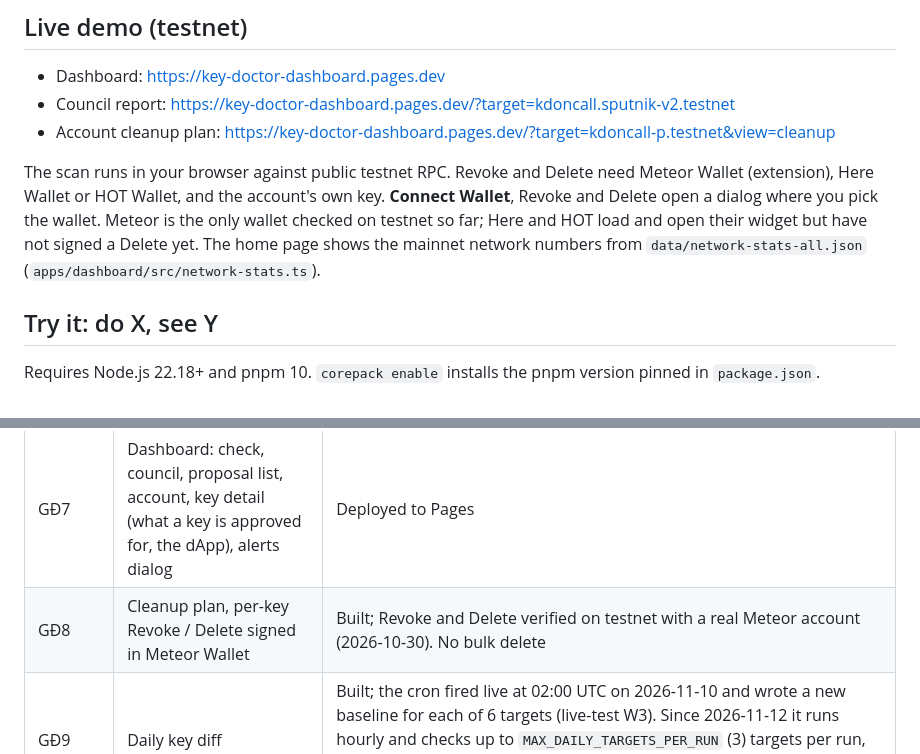
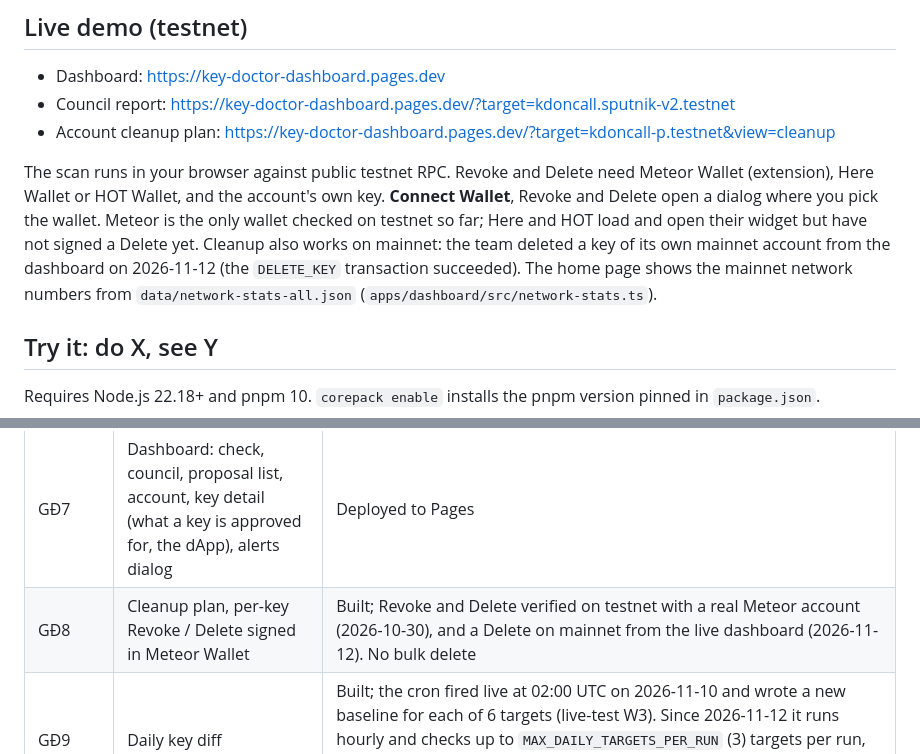
Before and after one commit to BLV-Labs/keydoctor, a Markdown page: README.md, 2 parts joined by grey strips. Drawn GitHub-style.

Commit message:
docs(readme): key cleanup checked on mainnet (2026-11-12) (#120)
The team deleted a key of its own mainnet account from the live dashboard;
the DELETE_KEY transaction succeeded. The account is not named (CLAUDE.md:
no real mainnet account names in the repo).

Co-authored-by: Claude Opus 5.5 <noreply@anthropic.com>

```diff
--- a/README.md
+++ b/README.md
@@ -54,7 +54,7 @@ Fixed rules make every conclusion. Key Doctor **never signs transactions or hold
 - Council report: <https://key-doctor-dashboard.pages.dev/?target=kdoncall.sputnik-v2.testnet>
 - Account cleanup plan: <https://key-doctor-dashboard.pages.dev/?target=kdoncall-p.testnet&view=cleanup>
 
-The scan runs in your browser against public testnet RPC. Revoke and Delete need Meteor Wallet (extension), Here Wallet or HOT Wallet, and the account's own key. **Connect Wallet**, Revoke and Delete open a dialog where you pick the wallet. Meteor is the only wallet checked on testnet so far; Here and HOT load and open their widget but have not signed a Delete yet. The home page shows the mainnet network numbers from `data/network-stats-all.json` (`apps/dashboard/src/network-stats.ts`).
+The scan runs in your browser against public testnet RPC. Revoke and Delete need Meteor Wallet (extension), Here Wallet or HOT Wallet, and the account's own key. **Connect Wallet**, Revoke and Delete open a dialog where you pick the wallet. Meteor is the only wallet checked on testnet so far; Here and HOT load and open their widget but have not signed a Delete yet. Cleanup also works on mainnet: the team deleted a key of its own mainnet account from the dashboard on 2026-11-12 (the `DELETE_KEY` transaction succeeded). The home page shows the mainnet network numbers from `data/network-stats-all.json` (`apps/dashboard/src/network-stats.ts`).
 
 ## Try it: do X, see Y
 
@@ -185,7 +185,7 @@ Requires Node.js 22.18+ and pnpm 10. `corepack enable` installs the pnpm version
 | GĐ5 | `checkProposals` | Built; of four Sputnik proposal facts, two confirmed live and two partly (`packages/key-doctor/fixtures/README.md`) |
 | GĐ6 | Proposal watch cron, `alerts_sent`, `/run-check`, demo script | Deployed; live testnet run 2026-10-30: voter-key and governance alerts reached the group, the second `run-check` repeated nothing ([`docs/demo-testnet-run-2026-10-30.md`](docs/demo-testnet-run-2026-10-30.md)). Rerun 2026-11-09 with the same two alerts and nothing else ([`docs/live-test-plan.md`](docs/live-test-plan.md) L1) |
 | GĐ7 | Dashboard: check, council, proposal list, account, key detail (what a key is approved for, the dApp), alerts dialog | Deployed to Pages |
-| GĐ8 | Cleanup plan, per-key Revoke / Delete signed in Meteor Wallet | Built; Revoke and Delete verified on testnet with a real Meteor account (2026-10-30). No bulk delete |
+| GĐ8 | Cleanup plan, per-key Revoke / Delete signed in Meteor Wallet | Built; Revoke and Delete verified on testnet with a real Meteor account (2026-10-30), and a Delete on mainnet from the live dashboard (2026-11-12). No bulk delete |
 | GĐ9 | Daily key diff | Built; the cron fired live at 02:00 UTC on 2026-11-10 and wrote a new baseline for each of 6 targets (live-test W3). Since 2026-11-12 it runs hourly and checks up to `MAX_DAILY_TARGETS_PER_RUN` (3) targets per run, oldest check first, so each target gets about one check a day; not yet seen live |
 | GĐ10 | Network stats script | Ran 2026-11-10 on mainnet at block 223,787,777 over all 2,112 factory DAOs; a second run gave a byte-identical file ([`data/network-stats-all.md`](data/network-stats-all.md)) |
 | GĐ12 | One-tap watch links: `POST /api/watch-link`, MCP `watch`, `/start <code>`, dashboard "Create links" | Deployed with the Worker; MCP `watch` is in `tools/list`; a link was opened and `/start <code>` taken live (2026-11-10, live-test B6) |
```
